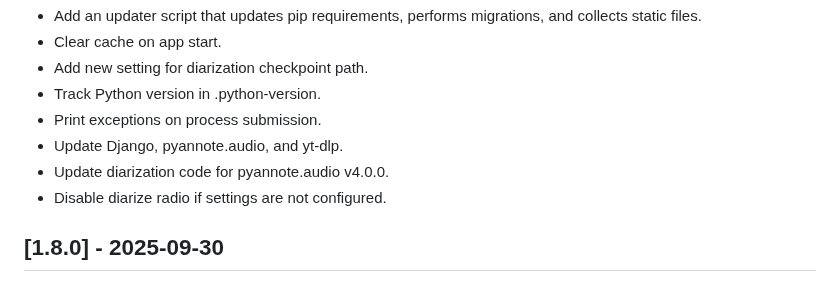
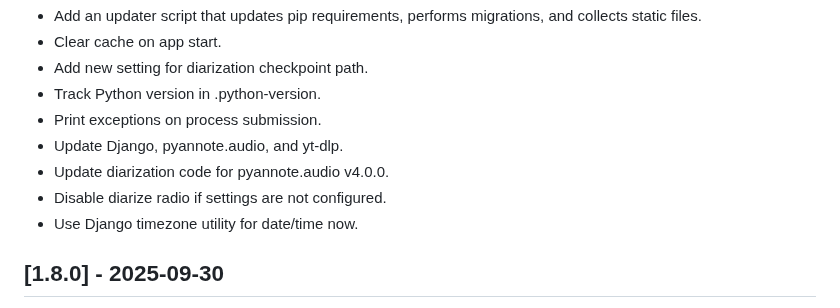
Before and after one commit to gsu-library/whisper-scribe, a Markdown page: CHANGELOG.md, the part around the change. Rendered like a GitHub page.

Commit message:
Add notes

```diff
--- a/CHANGELOG.md
+++ b/CHANGELOG.md
@@ -13,6 +13,7 @@ and this project adheres to [Semantic Versioning](https://semver.org/spec/v2.0.0
 - Update Django, pyannote.audio, and yt-dlp.
 - Update diarization code for pyannote.audio v4.0.0.
 - Disable diarize radio if settings are not configured.
+- Use Django timezone utility for date/time now.
 
 ## [1.8.0] - 2025-09-30
 - Disable media controls on edit page if no media exists.
```
